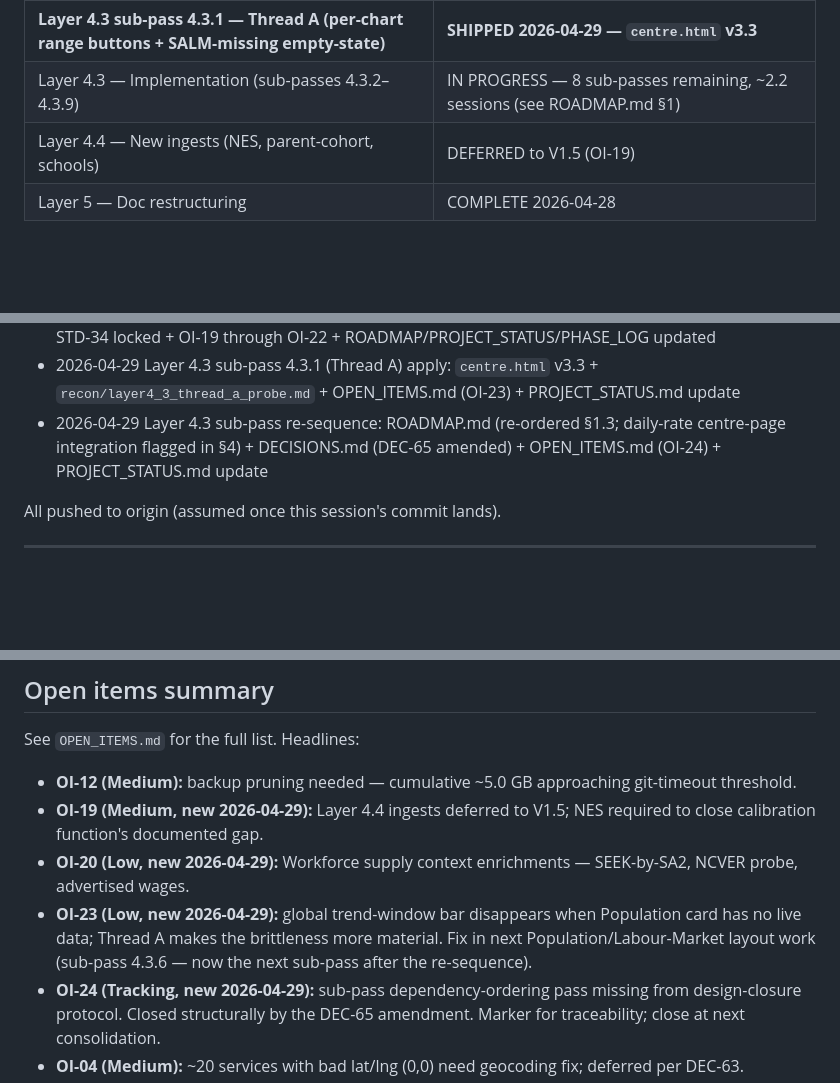
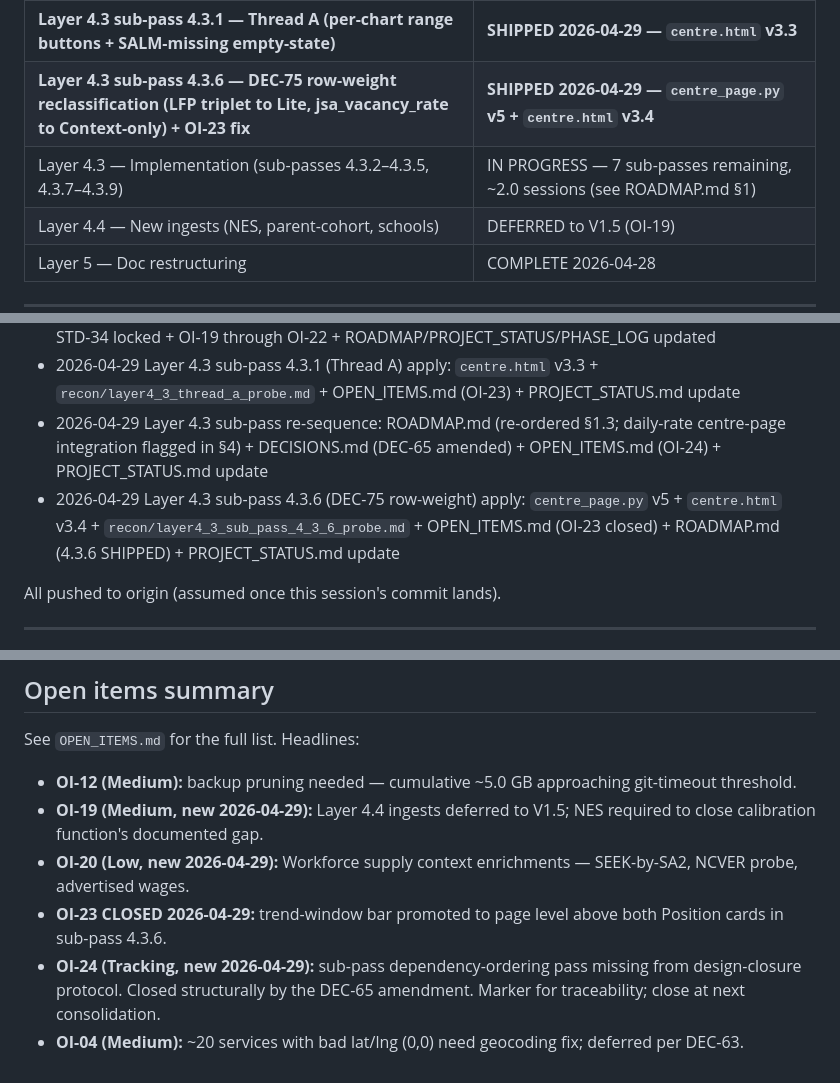
Before and after one commit to iampatnb-afk/Kintell, a Markdown page: recon/Document and Status DB/PROJECT_STATUS.md, 3 parts joined by grey strips. GitHub-like rendering; blank space fills up the shorter version.

```diff
--- a/recon/Document and Status DB/PROJECT_STATUS.md
+++ b/recon/Document and Status DB/PROJECT_STATUS.md
@@ -42,7 +45,8 @@ What is **not** yet on the centre page: catchment-level supply ratio, competitor
 | Layer 4.2-A — Catchment data on centre page | DESIGNED, awaiting Layer 4.3 + Layer 2.5 |
 | **Layer 4.3 — Design v1.1** | **CLOSED 2026-04-29 — all decisions resolved (DEC-74, DEC-75, DEC-76; STD-34 locked; OI-19/20/21/22 logged)** |
 | **Layer 4.3 sub-pass 4.3.1 — Thread A (per-chart range buttons + SALM-missing empty-state)** | **SHIPPED 2026-04-29 — `centre.html` v3.3** |
-| Layer 4.3 — Implementation (sub-passes 4.3.2–4.3.9) | IN PROGRESS — 8 sub-passes remaining, ~2.2 sessions (see ROADMAP.md §1) |
+| **Layer 4.3 sub-pass 4.3.6 — DEC-75 row-weight reclassification (LFP triplet to Lite, jsa_vacancy_rate to Context-only) + OI-23 fix** | **SHIPPED 2026-04-29 — `centre_page.py` v5 + `centre.html` v3.4** |
+| Layer 4.3 — Implementation (sub-passes 4.3.2–4.3.5, 4.3.7–4.3.9) | IN PROGRESS — 7 sub-passes remaining, ~2.0 sessions (see ROADMAP.md §1) |
 | Layer 4.4 — New ingests (NES, parent-cohort, schools) | DEFERRED to V1.5 (OI-19) |
 | Layer 5 — Doc restructuring | COMPLETE 2026-04-28 |
 
@@ -91,6 +95,7 @@ Branch: `master`. Working tree expected clean after this session's commit lands.
 - 2026-04-29 Layer 4.3 design closure: `recon/layer4_3_design.md` v1.1 + DEC-74 + DEC-75 + DEC-76 + STD-34 locked + OI-19 through OI-22 + ROADMAP/PROJECT_STATUS/PHASE_LOG updated
 - 2026-04-29 Layer 4.3 sub-pass 4.3.1 (Thread A) apply: `centre.html` v3.3 + `recon/layer4_3_thread_a_probe.md` + OPEN_ITEMS.md (OI-23) + PROJECT_STATUS.md update
 - 2026-04-29 Layer 4.3 sub-pass re-sequence: ROADMAP.md (re-ordered §1.3; daily-rate centre-page integration flagged in §4) + DECISIONS.md (DEC-65 amended) + OPEN_ITEMS.md (OI-24) + PROJECT_STATUS.md update
+- 2026-04-29 Layer 4.3 sub-pass 4.3.6 (DEC-75 row-weight) apply: `centre_page.py` v5 + `centre.html` v3.4 + `recon/layer4_3_sub_pass_4_3_6_probe.md` + OPEN_ITEMS.md (OI-23 closed) + ROADMAP.md (4.3.6 SHIPPED) + PROJECT_STATUS.md update
 
 All pushed to origin (assumed once this session's commit lands).
 
@@ -111,7 +116,7 @@ See `OPEN_ITEMS.md` for the full list. Headlines:
 - **OI-12 (Medium):** backup pruning needed — cumulative ~5.0 GB approaching git-timeout threshold.
 - **OI-19 (Medium, new 2026-04-29):** Layer 4.4 ingests deferred to V1.5; NES required to close calibration function's documented gap.
 - **OI-20 (Low, new 2026-04-29):** Workforce supply context enrichments — SEEK-by-SA2, NCVER probe, advertised wages.
-- **OI-23 (Low, new 2026-04-29):** global trend-window bar disappears when Population card has no live data; Thread A makes the brittleness more material. Fix in next Population/Labour-Market layout work (sub-pass 4.3.6 — now the next sub-pass after the re-sequence).
+- **OI-23 CLOSED 2026-04-29:** trend-window bar promoted to page level above both Position cards in sub-pass 4.3.6.
 - **OI-24 (Tracking, new 2026-04-29):** sub-pass dependency-ordering pass missing from design-closure protocol. Closed structurally by the DEC-65 amendment. Marker for traceability; close at next consolidation.
 - **OI-04 (Medium):** ~20 services with bad lat/lng (0,0) need geocoding fix; deferred per DEC-63.
 - **OI-18 closed 2026-04-29:** Layer 4.3 design decisions G1–G4 + §9.4 resolved.
```
Also changed, not shown: other parts of recon/Document and Status DB/PROJECT_STATUS.md (+14 -11 lines), recon/Document and Status DB/ROADMAP.md (+3 -3 lines).
